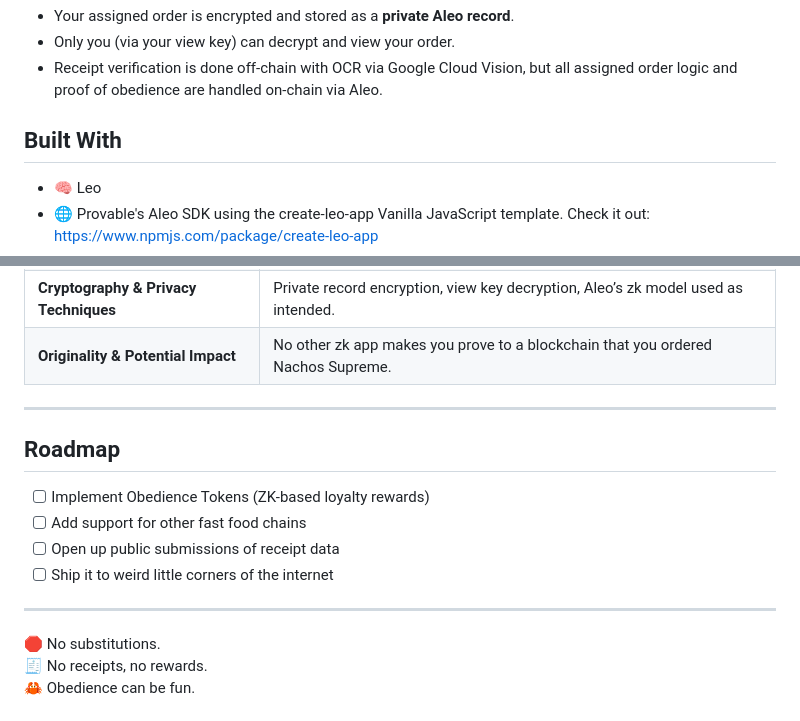
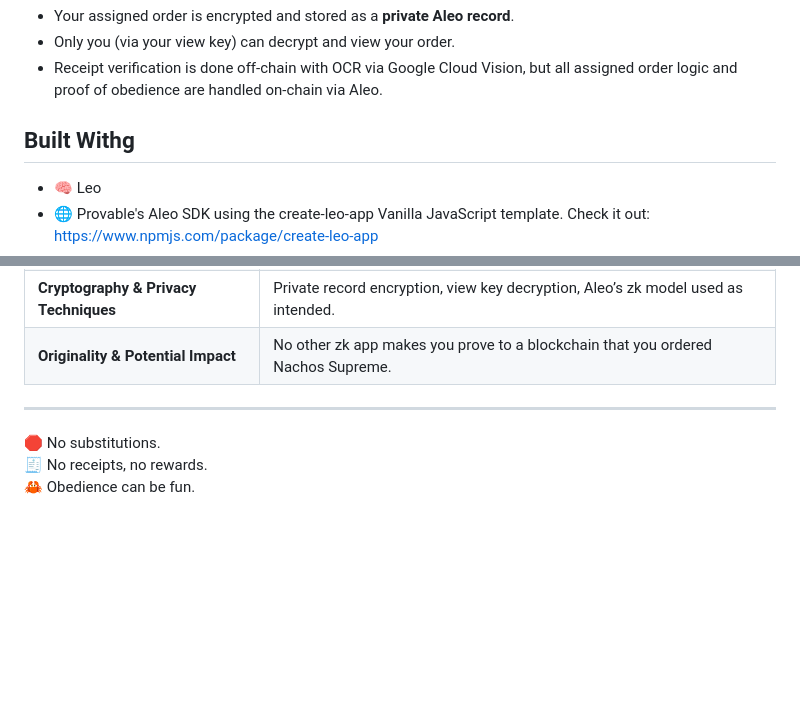
Before and after one commit to christianwwwwwwww/daddys-orders, a Markdown page: README.md, 2 parts joined by grey strips. Rendered like a GitHub page; blank space fills up the shorter version.

```diff
--- a/README.md
+++ b/README.md
@@ -24,7 +24,7 @@ You must follow the order exactly. No substitutions. No negotiation.
 - Only you (via your view key) can decrypt and view your order.
 - Receipt verification is done off-chain with OCR via Google Cloud Vision, but all assigned order logic and proof of obedience are handled on-chain via Aleo.
 
-## Built With
+## Built Withg
 
 - 🧠 Leo
 - 🌐 Provable's Aleo SDK using the create-leo-app Vanilla JavaScript template. Check it out: https://www.npmjs.com/package/create-leo-app
@@ -49,15 +49,6 @@ The Leo program is **fully deployed on Aleo Mainnet**.
 
 ---
 
-## Roadmap
-
-- [ ] Implement Obedience Tokens (ZK-based loyalty rewards)
-- [ ] Add support for other fast food chains
-- [ ] Open up public submissions of receipt data
-- [ ] Ship it to weird little corners of the internet
-
----
-
 🛑 No substitutions.
 🧾 No receipts, no rewards.
 🦀 Obedience can be fun.
```
